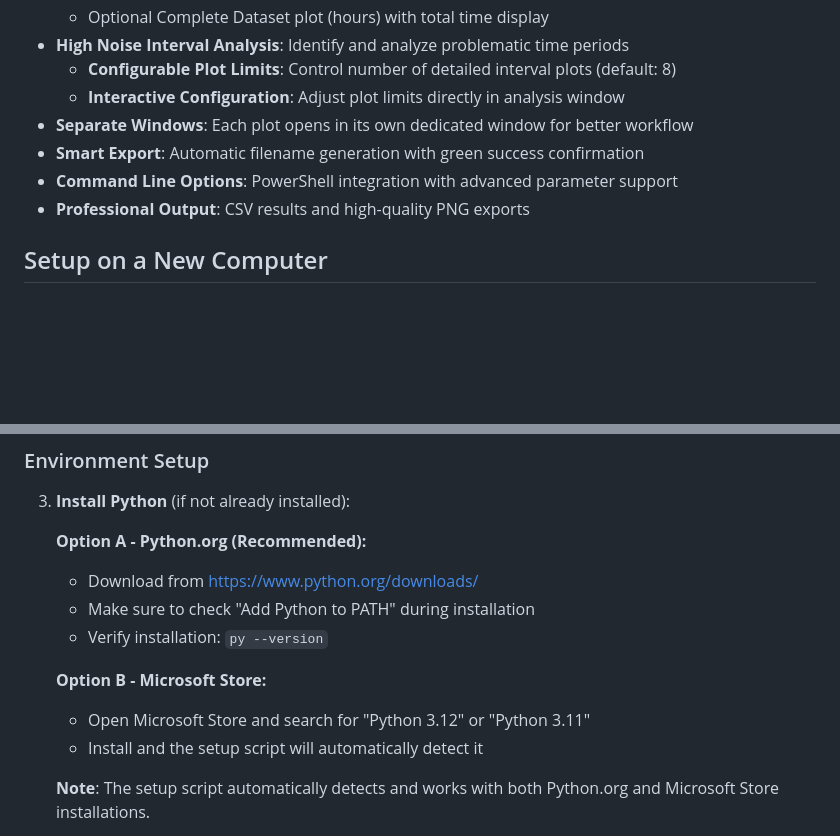
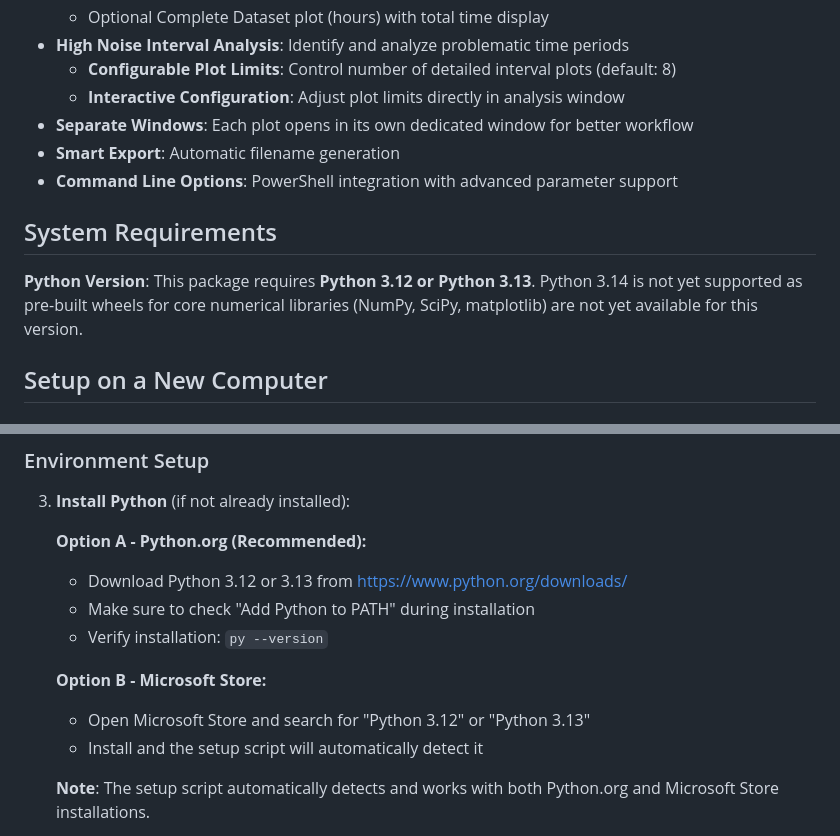
Before and after one commit to timDcarlson/astm-noise-analysis-tool, a Markdown page: README.md, 2 parts joined by grey strips. Rendered like a GitHub page; blank space fills up the shorter version.

Commit message:
version check

```diff
--- a/README.md
+++ b/README.md
@@ -14,9 +14,12 @@
   - **Configurable Plot Limits**: Control number of detailed interval plots (default: 8)
   - **Interactive Configuration**: Adjust plot limits directly in analysis window
 - **Separate Windows**: Each plot opens in its own dedicated window for better workflow
-- **Smart Export**: Automatic filename generation with green success confirmation
+- **Smart Export**: Automatic filename generation
 - **Command Line Options**: PowerShell integration with advanced parameter support
-- **Professional Output**: CSV results and high-quality PNG exports
+
+## System Requirements
+
+**Python Version**: This package requires **Python 3.12 or Python 3.13**. Python 3.14 is not yet supported as pre-built wheels for core numerical libraries (NumPy, SciPy, matplotlib) are not yet available for this version.
 
 ## Setup on a New Computer
 
@@ -38,12 +41,12 @@
 3. **Install Python** (if not already installed):
 
    **Option A - Python.org (Recommended):**
-   - Download from https://www.python.org/downloads/
+   - Download Python 3.12 or 3.13 from https://www.python.org/downloads/
    - Make sure to check "Add Python to PATH" during installation
    - Verify installation: `py --version`
 
    **Option B - Microsoft Store:**
-   - Open Microsoft Store and search for "Python 3.12" or "Python 3.11"
+   - Open Microsoft Store and search for "Python 3.12" or "Python 3.13"
    - Install and the setup script will automatically detect it
 
    **Note**: The setup script automatically detects and works with both Python.org and Microsoft Store installations.
```
